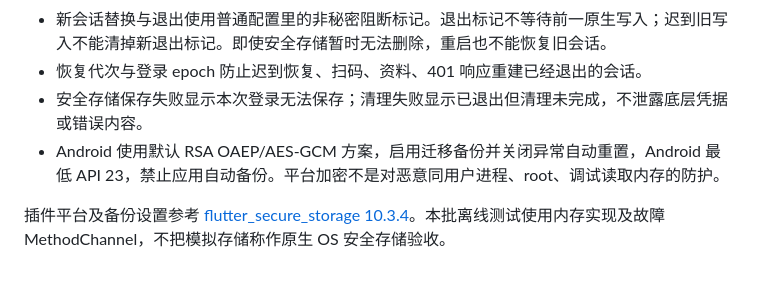
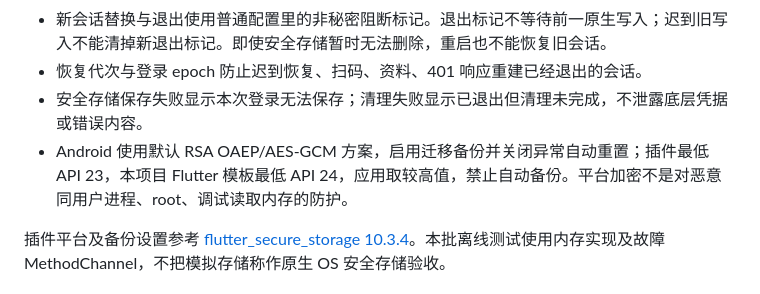
Before and after one commit to ZhengHaoF/kugoFlutter, a Markdown page: docs/rework-p1-security-startup-implementation.md, the part around the change. Rendered like a GitHub page.

```diff
--- a/docs/rework-p1-security-startup-implementation.md
+++ b/docs/rework-p1-security-startup-implementation.md
@@ -13,7 +13,7 @@
 - 新会话替换与退出使用普通配置里的非秘密阻断标记。退出标记不等待前一原生写入；迟到旧写入不能清掉新退出标记。即使安全存储暂时无法删除，重启也不能恢复旧会话。
 - 恢复代次与登录 epoch 防止迟到恢复、扫码、资料、401 响应重建已经退出的会话。
 - 安全存储保存失败显示本次登录无法保存；清理失败显示已退出但清理未完成，不泄露底层凭据或错误内容。
-- Android 使用默认 RSA OAEP/AES-GCM 方案，启用迁移备份并关闭异常自动重置，Android 最低 API 23，禁止应用自动备份。平台加密不是对恶意同用户进程、root、调试读取内存的防护。
+- Android 使用默认 RSA OAEP/AES-GCM 方案，启用迁移备份并关闭异常自动重置；插件最低 API 23，本项目 Flutter 模板最低 API 24，应用取较高值，禁止自动备份。平台加密不是对恶意同用户进程、root、调试读取内存的防护。
 
 插件平台及备份设置参考 [flutter_secure_storage 10.3.4](https://pub.dev/packages/flutter_secure_storage/versions/10.3.4)。本批离线测试使用内存实现及故障 MethodChannel，不把模拟存储称作原生 OS 安全存储验收。
 
```
Also changed, not shown: docs/android-windows-delivery.md (+1 -1 lines).
